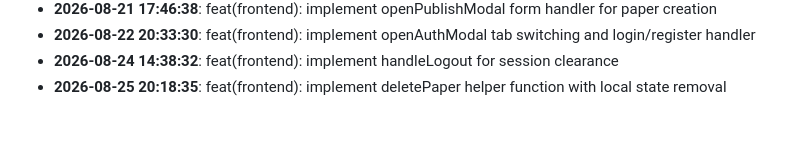
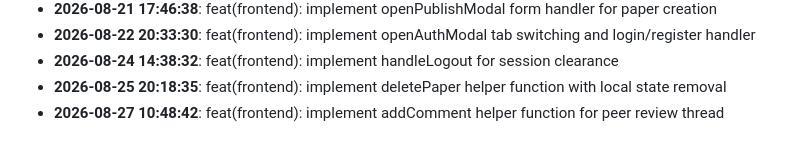
Before and after one commit to rabeyanoor/ScholarForge, a Markdown page: CHANGELOG.md, the part around the change. GitHub-like rendering.

Commit message:
feat(frontend): implement addComment helper function for peer review thread

```diff
--- a/CHANGELOG.md
+++ b/CHANGELOG.md
@@ -57,3 +57,4 @@
 - **2026-08-22 20:33:30**: feat(frontend): implement openAuthModal tab switching and login/register handler
 - **2026-08-24 14:38:32**: feat(frontend): implement handleLogout for session clearance
 - **2026-08-25 20:18:35**: feat(frontend): implement deletePaper helper function with local state removal
+- **2026-08-27 10:48:42**: feat(frontend): implement addComment helper function for peer review thread
```
